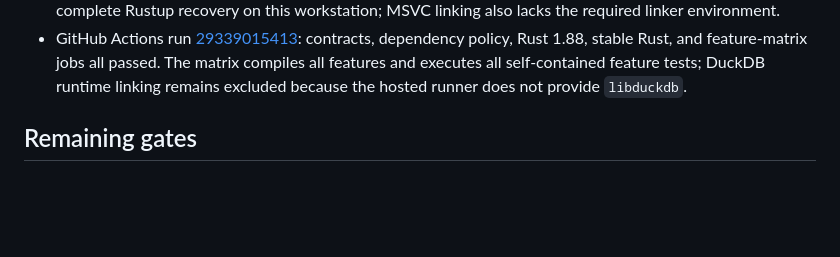
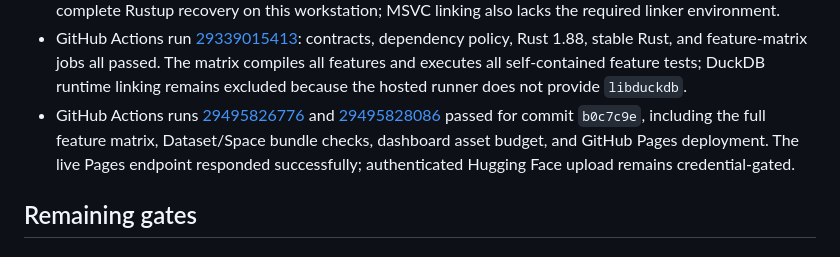
Before and after one commit to edithatogo/foi-process, a Markdown page: IMPLEMENTATION_STATUS.md, the part around one of its changes. GitHub-like rendering; blank space fills up the shorter version.

Commit message:
Record latest validation and deployment evidence

```diff
--- a/IMPLEMENTATION_STATUS.md
+++ b/IMPLEMENTATION_STATUS.md
@@ -49,6 +49,11 @@
   contracts, dependency policy, Rust 1.88, stable Rust, and feature-matrix jobs all passed.
   The matrix compiles all features and executes all self-contained feature tests; DuckDB runtime
   linking remains excluded because the hosted runner does not provide `libduckdb`.
+- GitHub Actions runs [29495826776](https://github.com/edithatogo/foi-process/actions/runs/29495826776)
+  and [29495828086](https://github.com/edithatogo/foi-process/actions/runs/29495828086) passed for
+  commit `b0c7c9e`, including the full feature matrix, Dataset/Space bundle checks, dashboard
+  asset budget, and GitHub Pages deployment. The live Pages endpoint responded successfully;
+  authenticated Hugging Face upload remains credential-gated.
 
 ## Remaining gates
 
```
Also changed, not shown: other parts of IMPLEMENTATION_STATUS.md (+1 -1 lines).
